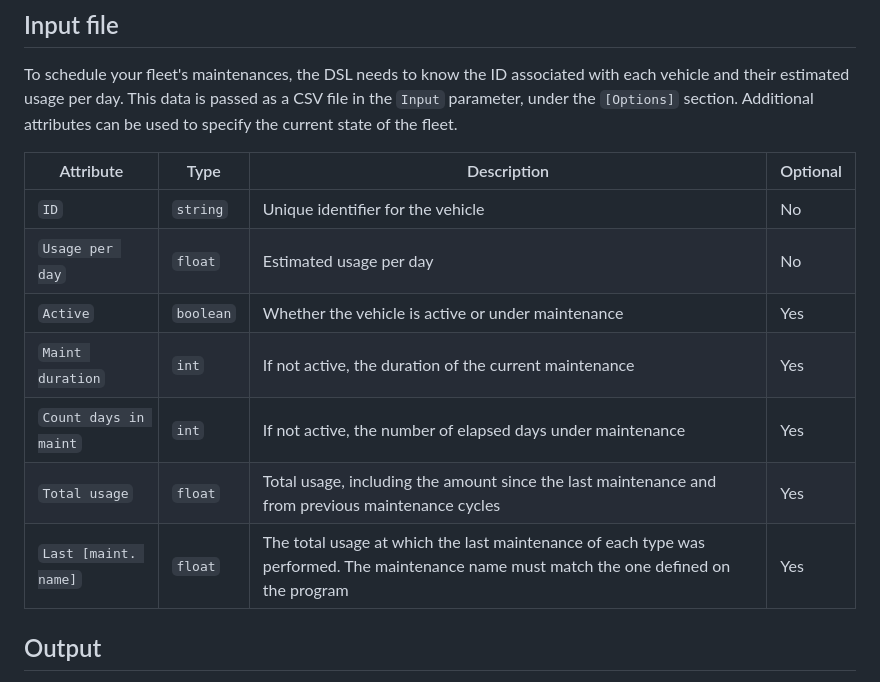
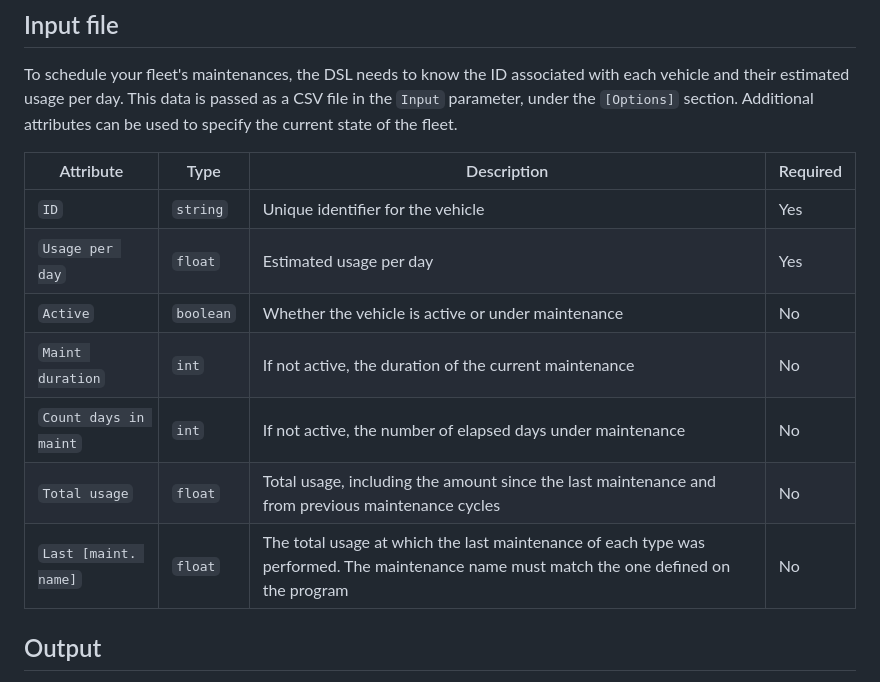
Before and after one commit to Davidmc07/dsl-scheduling, a Markdown page: README.md, the part around the change. GitHub-like rendering.

```diff
--- a/README.md
+++ b/README.md
@@ -19,15 +19,15 @@ This work presents a novel Domain-Specific Language (DSL) for scheduling mainten
 
 To schedule your fleet's maintenances, the DSL needs to know the ID associated with each vehicle and their estimated usage per day. This data is passed as a CSV file in the `Input` parameter, under the `[Options]` section. Additional attributes can be used to specify the current state of the fleet.
 
-| Attribute                 | Type     | Description                                                                                                                              | Optional |
+| Attribute                 | Type     | Description                                                                                                                              | Required |
 |---------------------------|----------|------------------------------------------------------------------------------------------------------------------------------------------|----------|
-| `ID`                      | `string` | Unique identifier for the vehicle                                                                                                        | No       |
-| `Usage per day`           | `float`  | Estimated usage per day                                                                                                                  | No       |
-| `Active`                  | `boolean`| Whether the vehicle is active or under maintenance                                                                                       | Yes      |
-| `Maint duration`          | `int`    | If not active, the duration of the current maintenance                                                                                   | Yes      |
-| `Count days in maint`     | `int`    | If not active, the number of elapsed days under maintenance                                                                              | Yes      |
-| `Total usage`             | `float`  | Total usage, including the amount since the last maintenance and from previous maintenance cycles                                        | Yes      |
-| `Last [maint. name]`      | `float`  | The total usage at which the last maintenance of each type was performed. The maintenance name must match the one defined on the program | Yes      |
+| `ID`                      | `string` | Unique identifier for the vehicle                                                                                                        | Yes       |
+| `Usage per day`           | `float`  | Estimated usage per day                                                                                                                  | Yes       |
+| `Active`                  | `boolean`| Whether the vehicle is active or under maintenance                                                                                       | No      |
+| `Maint duration`          | `int`    | If not active, the duration of the current maintenance                                                                                   | No      |
+| `Count days in maint`     | `int`    | If not active, the number of elapsed days under maintenance                                                                              | No      |
+| `Total usage`             | `float`  | Total usage, including the amount since the last maintenance and from previous maintenance cycles                                        | No      |
+| `Last [maint. name]`      | `float`  | The total usage at which the last maintenance of each type was performed. The maintenance name must match the one defined on the program | No      |
 
 ## Output
 
```
